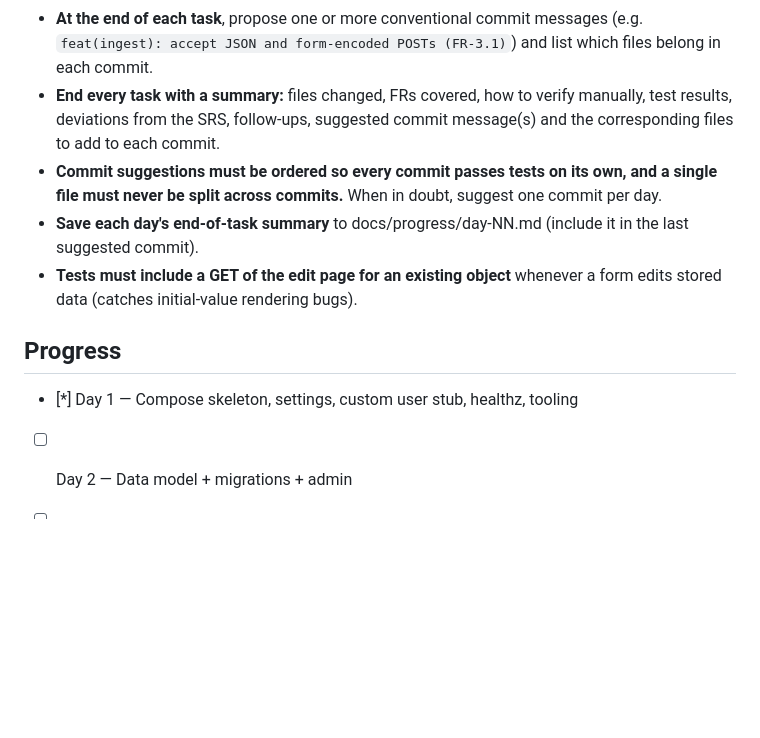
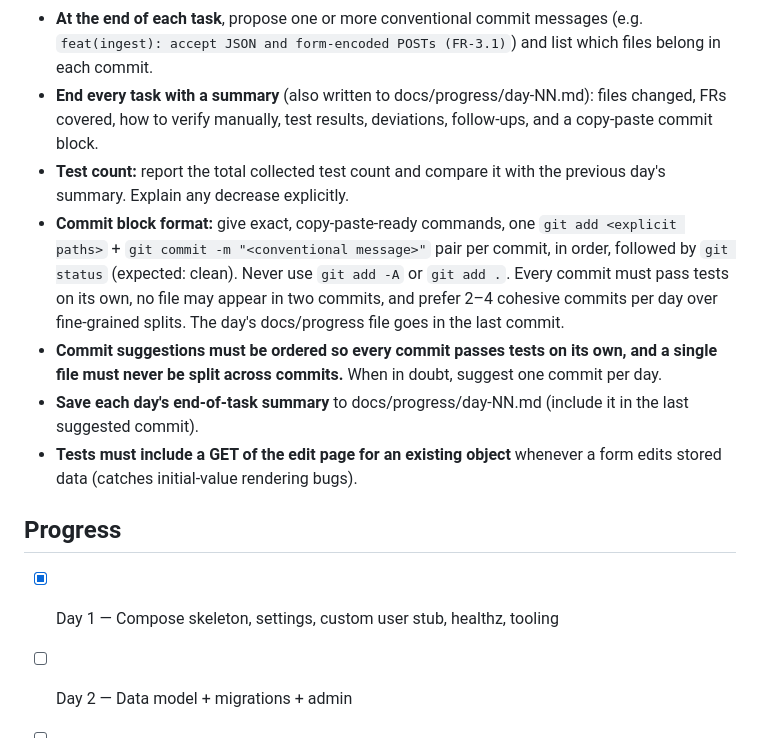
Before and after one commit to Nkeh/easyforms, a Markdown page: CLAUDE.md, the part around the change. Rendered like a GitHub page; blank space fills up the shorter version.

Commit message:
docs(claude): copy-paste commit blocks, test-count reporting, progress update

```diff
--- a/CLAUDE.md
+++ b/CLAUDE.md
@@ -79,9 +79,17 @@ docker compose run --rm web python manage.py makemigrations / migrate
 - **At the end of each task**, propose one or more conventional commit messages
   (e.g. `feat(ingest): accept JSON and form-encoded POSTs (FR-3.1)`) and list
   which files belong in each commit.
-- **End every task with a summary:** files changed, FRs covered, how to verify
-  manually, test results, deviations from the SRS, follow-ups, suggested
-  commit message(s) and the corresponding files to add to each commit.
+- **End every task with a summary** (also written to docs/progress/day-NN.md):
+  files changed, FRs covered, how to verify manually, test results, deviations,
+  follow-ups, and a copy-paste commit block.
+- **Test count:** report the total collected test count and compare it with
+  the previous day's summary. Explain any decrease explicitly.
+- **Commit block format:** give exact, copy-paste-ready commands, one
+  `git add <explicit paths>` + `git commit -m "<conventional message>"` pair
+  per commit, in order, followed by `git status` (expected: clean). Never use
+  `git add -A` or `git add .`. Every commit must pass tests on its own, no file
+  may appear in two commits, and prefer 2–4 cohesive commits per day over
+  fine-grained splits. The day's docs/progress file goes in the last commit.
 - **Commit suggestions must be ordered so every commit passes tests on its own,
   and a single file must never be split across commits.** When in doubt, suggest
   one commit per day.
@@ -91,7 +99,7 @@ docker compose run --rm web python manage.py makemigrations / migrate
   a form edits stored data (catches initial-value rendering bugs).
 
 ## Progress
-- [*] Day 1 — Compose skeleton, settings, custom user stub, healthz, tooling
+- [x] Day 1 — Compose skeleton, settings, custom user stub, healthz, tooling
 - [ ] Day 2 — Data model + migrations + admin
 - [ ] Day 3 — Auth flows
 - [ ] Day 4 — Form CRUD + token + snippet
```
